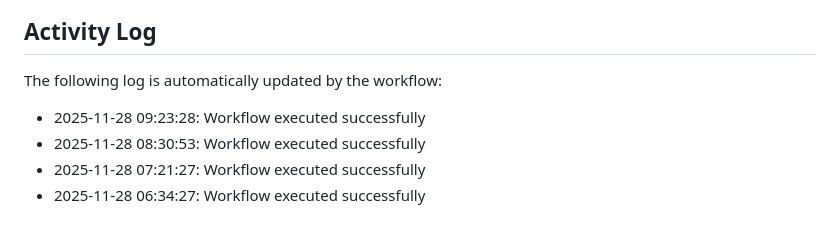
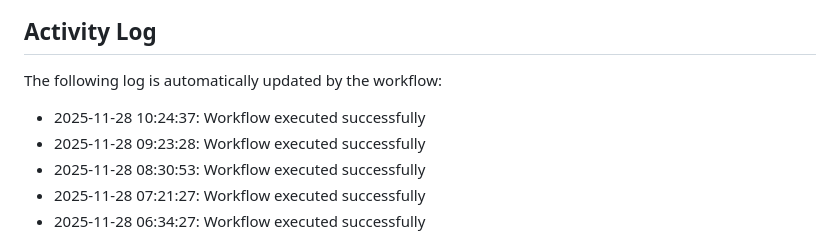
Before and after one commit to Zyuxua/devops-pages-lab, a Markdown page: README.md, the part around the change. Drawn GitHub-style.

Commit message:
Auto-update activity log

```diff
--- a/README.md
+++ b/README.md
@@ -11,6 +11,7 @@ This repository demonstrates CI/CD automation with GitHub Actions and GitHub Pag
 The following log is automatically updated by the workflow:
 
 <!--ACTIVITY_LOG-->
+* 2025-11-28 10:24:37: Workflow executed successfully
 * 2025-11-28 09:23:28: Workflow executed successfully
 * 2025-11-28 08:30:53: Workflow executed successfully
 * 2025-11-28 07:21:27: Workflow executed successfully
```
